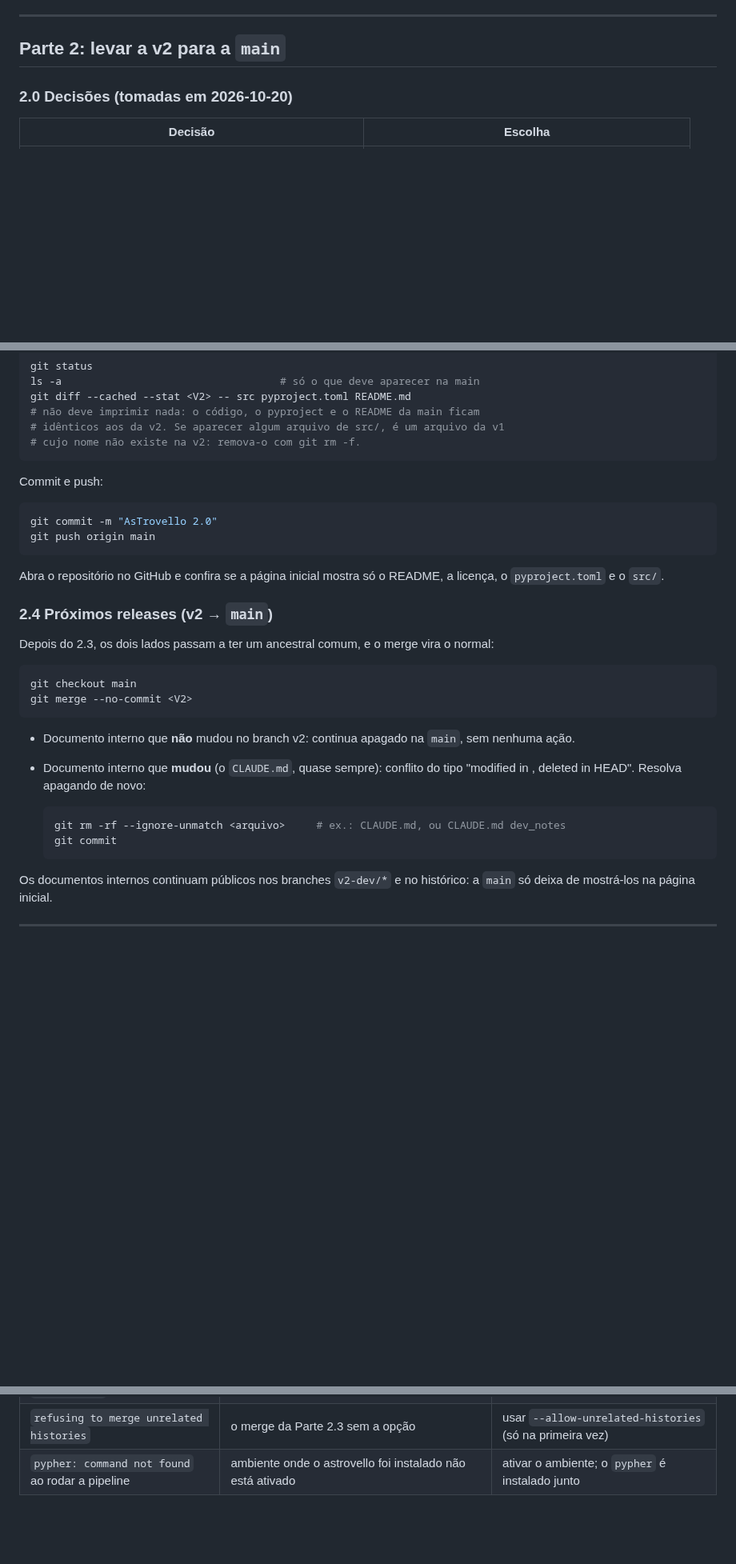
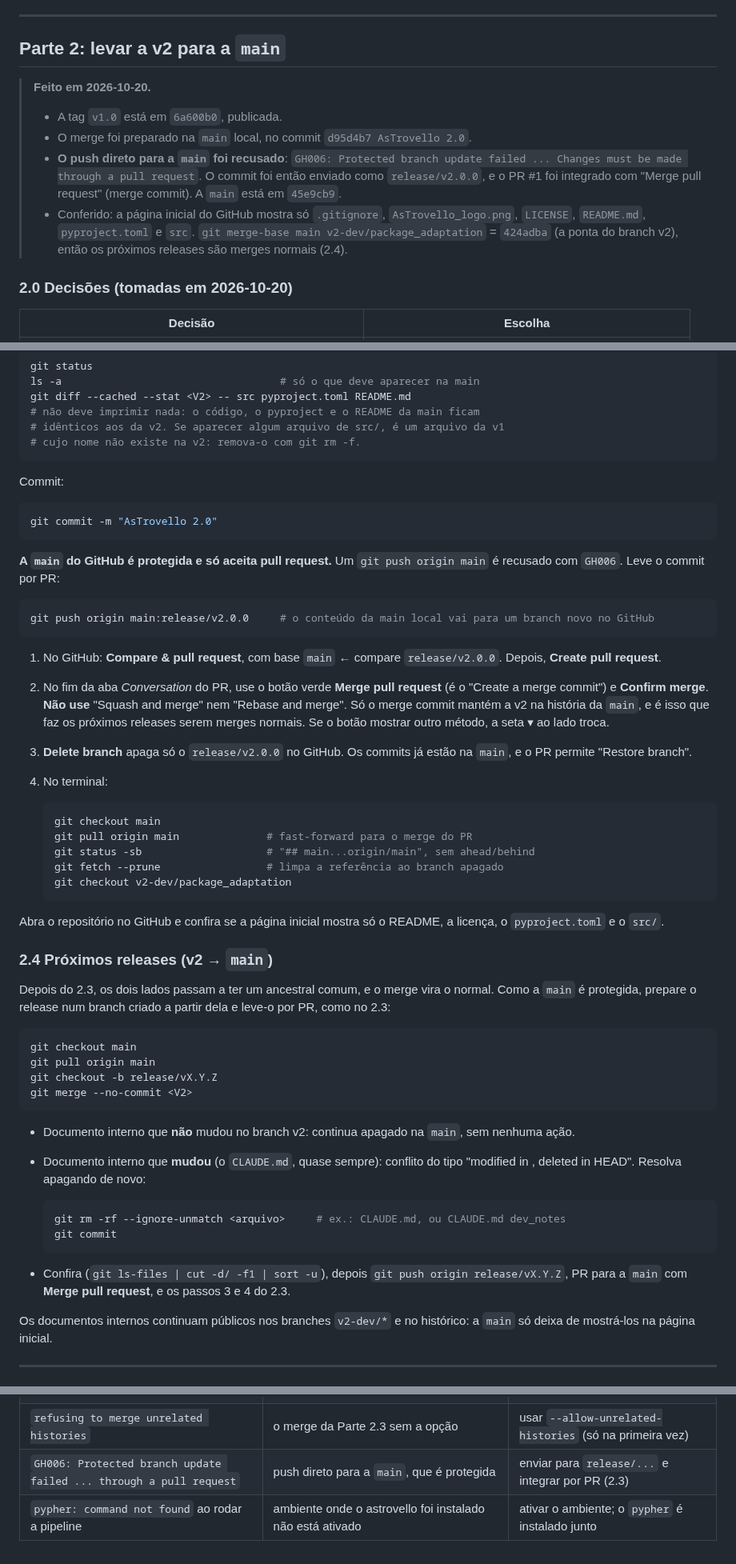
Before and after one commit to andretrovello/AsTrovello, a Markdown page: instruction_package_creation.md, 3 parts joined by grey strips. Shown at 80% size. GitHub-like rendering; blank space fills up the shorter version.

Commit message:
Instructions: main is protected; releases go through a PR with a merge commit

````diff
--- a/instruction_package_creation.md
+++ b/instruction_package_creation.md
@@ -95,6 +95,19 @@ commit e o push no branch v2.
 ---
 
 ## Parte 2: levar a v2 para a `main`
+
+> **Feito em 2026-10-20.**
+> - A tag `v1.0` está em `6a600b0`, publicada.
+> - O merge foi preparado na `main` local, no commit `d95d4b7 AsTrovello 2.0`.
+> - **O push direto para a `main` foi recusado**:
+>   `GH006: Protected branch update failed ... Changes must be made through a
+>   pull request`. O commit foi então enviado como `release/v2.0.0`, e o
+>   PR #1 foi integrado com "Merge pull request" (merge commit). A `main` está
+>   em `45e9cb9`.
+> - Conferido: a página inicial do GitHub mostra só `.gitignore`,
+>   `AsTrovello_logo.png`, `LICENSE`, `README.md`, `pyproject.toml` e `src`.
+>   `git merge-base main v2-dev/package_adaptation` = `424adba` (a ponta do
+>   branch v2), então os próximos releases são merges normais (2.4).
 
 ### 2.0 Decisões (tomadas em 2026-10-20)
 
@@ -204,12 +217,37 @@ git diff --cached --stat <V2> -- src pyproject.toml README.md
 # cujo nome não existe na v2: remova-o com git rm -f.
 ```
 
-Commit e push:
+Commit:
 
 ```bash
 git commit -m "AsTrovello 2.0"
-git push origin main
 ```
+
+**A `main` do GitHub é protegida e só aceita pull request.** Um
+`git push origin main` é recusado com `GH006`. Leve o commit por PR:
+
+```bash
+git push origin main:release/v2.0.0     # o conteúdo da main local vai para um branch novo no GitHub
+```
+
+1. No GitHub: **Compare & pull request**, com base `main` ← compare
+   `release/v2.0.0`. Depois, **Create pull request**.
+2. No fim da aba *Conversation* do PR, use o botão verde **Merge pull
+   request** (é o "Create a merge commit") e **Confirm merge**. **Não use**
+   "Squash and merge" nem "Rebase and merge". Só o merge commit mantém a v2
+   na história da `main`, e é isso que faz os próximos releases serem merges
+   normais. Se o botão mostrar outro método, a seta ▾ ao lado troca.
+3. **Delete branch** apaga só o `release/v2.0.0` no GitHub. Os commits já
+   estão na `main`, e o PR permite "Restore branch".
+4. No terminal:
+
+   ```bash
+   git checkout main
+   git pull origin main              # fast-forward para o merge do PR
+   git status -sb                    # "## main...origin/main", sem ahead/behind
+   git fetch --prune                 # limpa a referência ao branch apagado
+   git checkout v2-dev/package_adaptation
+   ```
 
 Abra o repositório no GitHub e confira se a página inicial mostra só o
 README, a licença, o `pyproject.toml` e o `src/`.
@@ -217,10 +255,13 @@ README, a licença, o `pyproject.toml` e o `src/`.
 ### 2.4 Próximos releases (v2 → `main`)
 
 Depois do 2.3, os dois lados passam a ter um ancestral comum, e o merge vira
-o normal:
+o normal. Como a `main` é protegida, prepare o release num branch criado a
+partir dela e leve-o por PR, como no 2.3:
 
 ```bash
 git checkout main
+git pull origin main
+git checkout -b release/vX.Y.Z
 git merge --no-commit <V2>
 ```
 
@@ -233,6 +274,10 @@ git merge --no-commit <V2>
   git rm -rf --ignore-unmatch <arquivo>     # ex.: CLAUDE.md, ou CLAUDE.md dev_notes
   git commit
   ```
+
+- Confira (`git ls-files | cut -d/ -f1 | sort -u`), depois
+  `git push origin release/vX.Y.Z`, PR para a `main` com **Merge pull
+  request**, e os passos 3 e 4 do 2.3.
 
 Os documentos internos continuam públicos nos branches `v2-dev/*` e no
 histórico: a `main` só deixa de mostrá-los na página inicial.
@@ -410,4 +459,5 @@ configurar.
 | `403 ... isn't allowed to upload to project` | a conta não é dona do projeto | usar a conta da v1 |
 | `twine check` falha no README | Markdown/HTML que o PyPI não renderiza | corrigir o README e refazer o build |
 | `refusing to merge unrelated histories` | o merge da Parte 2.3 sem a opção | usar `--allow-unrelated-histories` (só na primeira vez) |
+| `GH006: Protected branch update failed ... through a pull request` | push direto para a `main`, que é protegida | enviar para `release/...` e integrar por PR (2.3) |
 | `pypher: command not found` ao rodar a pipeline | ambiente onde o astrovello foi instalado não está ativado | ativar o ambiente; o `pypher` é instalado junto |
````
Also changed, not shown: other parts of instruction_package_creation.md (+5 -1 lines).
